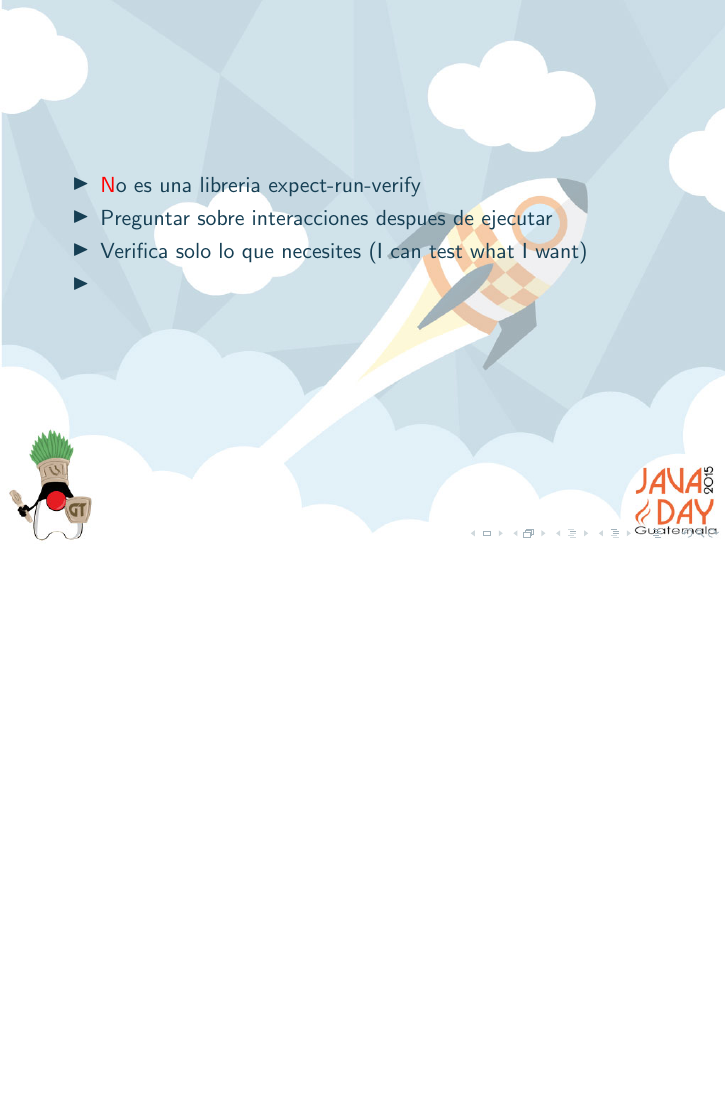
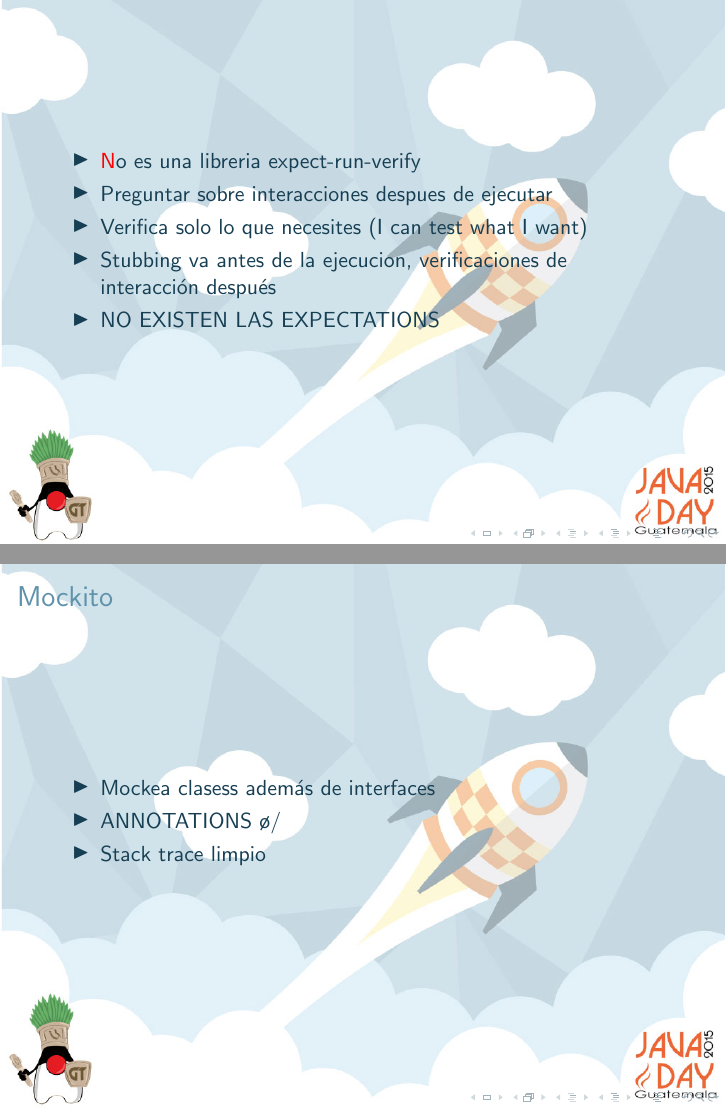
Before and after one commit to aranaX/unit, LaTeX slides (unit.tex): page 6 of 9 before the commit and pages 6 and 7 of 10 after it, the two joined at a grey line, the shorter picture padded with empty space. Compiled offline with pdfLaTeX.

Commit message:
Add mockito features

```diff
--- a/unit.tex
+++ b/unit.tex
@@ -72,12 +72,22 @@
   \end{itemize}
 \end{frame}
 
-\begin{frame}
+\begin{frame}[c]
   \begin{itemize}
   \item \alert No es una libreria expect-run-verify
   \item Preguntar sobre interacciones despues de ejecutar
   \item Verifica solo lo que necesites (I can test what I want)
-  \item
+  \item Stubbing va antes de la ejecucion, verificaciones de interacción después
+  \item NO EXISTEN LAS EXPECTATIONS
+  \end{itemize}
+\end{frame}
+
+\begin{frame}
+  \frametitle{Mockito}
+  \begin{itemize}
+  \item Mockea clasess además de interfaces
+  \item ANNOTATIONS \o/
+  \item Stack trace limpio
   \end{itemize}
 \end{frame}
 
```
Also changed, not shown: unit.tex (2 more changed lines).
